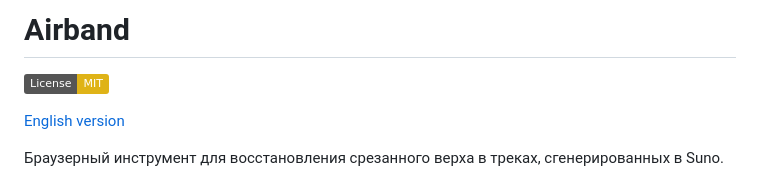
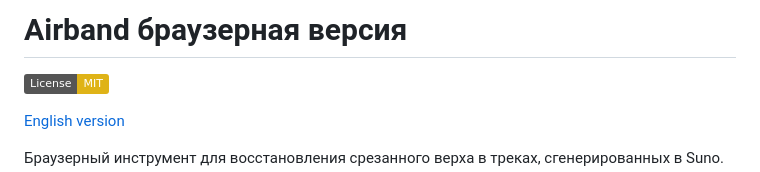
Before and after one commit to imBeyondiDentity/airband, a Markdown page: ABOUT_ru.md, the part around the change. GitHub-like rendering; badges without logos.

```diff
--- a/ABOUT_ru.md
+++ b/ABOUT_ru.md
@@ -1,4 +1,4 @@
-# Airband
+# Airband браузерная версия
 
 [![License: MIT](https://img.shields.io/badge/License-MIT-yellow.svg)](LICENSE)
 
```
